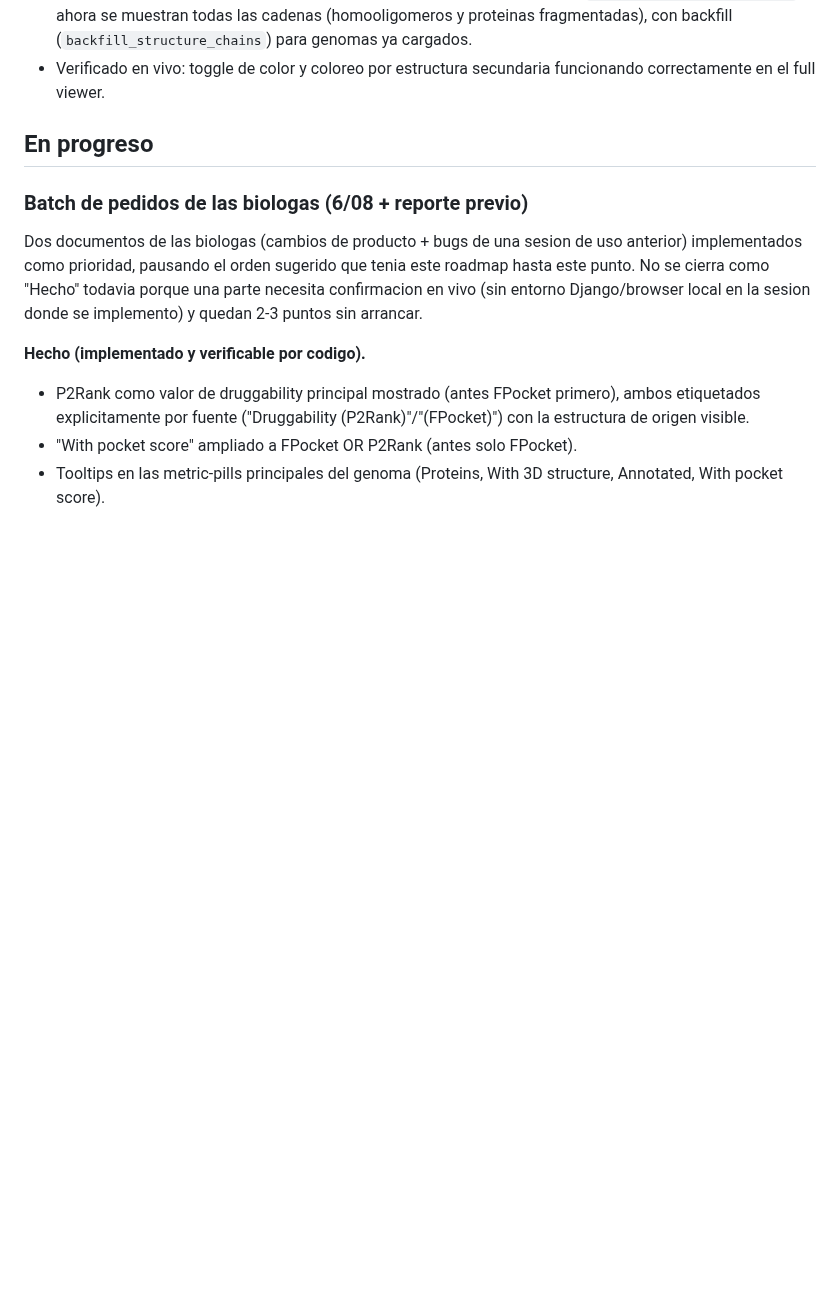
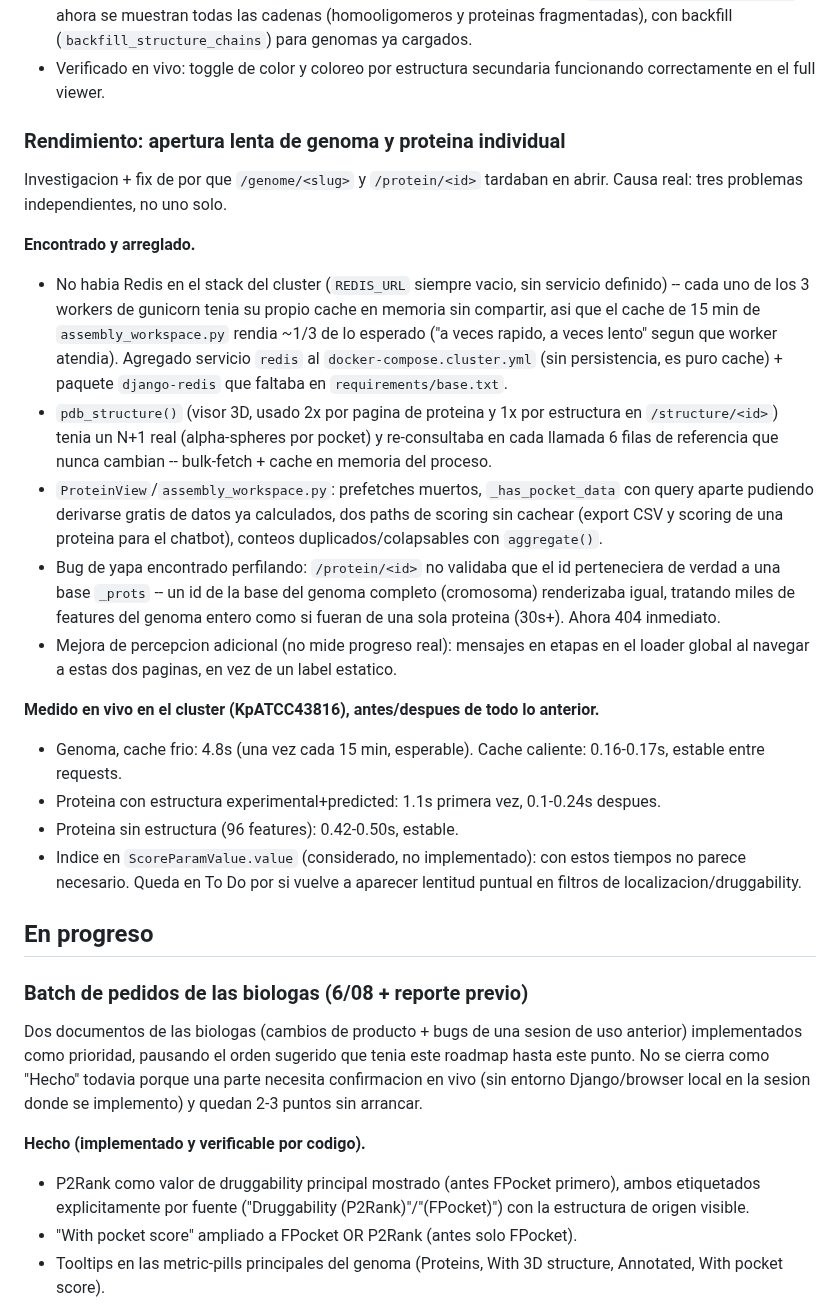
Before and after one commit to sndg-arg/targetpathogenweb, a Markdown page: docs/TARGET_ROADMAP.md, the part around the change. GitHub-like rendering; blank space fills up the shorter version.

Commit message:
Roadmap: log the genome/protein page performance fix as done
Confirmed on the cluster with real before/after timings.

Co-Authored-By: Claude Sonnet 5 <noreply@anthropic.com>

```diff
--- a/docs/TARGET_ROADMAP.md
+++ b/docs/TARGET_ROADMAP.md
@@ -215,6 +215,25 @@ Redisenar el visualizador 3D como experiencia completa.
 - Toggle real de esquema de color en el full viewer: Uniforme / Por cadena / Por estructura secundaria, junto al toggle Cartoon/Surface. El preview embebido se dejo liviano a proposito, sin nuevos controles. "Por cadena" solo aparece cuando la estructura activa realmente tiene mas de una cadena.
 - Estructuras multimericas: se corrigio una truncacion a una sola cadena en `experimental_structures.py`; ahora se muestran todas las cadenas (homooligomeros y proteinas fragmentadas), con backfill (`backfill_structure_chains`) para genomas ya cargados.
 - Verificado en vivo: toggle de color y coloreo por estructura secundaria funcionando correctamente en el full viewer.
+
+### Rendimiento: apertura lenta de genoma y proteina individual
+
+Investigacion + fix de por que `/genome/<slug>` y `/protein/<id>` tardaban en abrir. Causa real: tres problemas independientes, no uno solo.
+
+**Encontrado y arreglado.**
+
+- No habia Redis en el stack del cluster (`REDIS_URL` siempre vacio, sin servicio definido) -- cada uno de los 3 workers de gunicorn tenia su propio cache en memoria sin compartir, asi que el cache de 15 min de `assembly_workspace.py` rendia ~1/3 de lo esperado ("a veces rapido, a veces lento" segun que worker atendia). Agregado servicio `redis` al `docker-compose.cluster.yml` (sin persistencia, es puro cache) + paquete `django-redis` que faltaba en `requirements/base.txt`.
+- `pdb_structure()` (visor 3D, usado 2x por pagina de proteina y 1x por estructura en `/structure/<id>`) tenia un N+1 real (alpha-spheres por pocket) y re-consultaba en cada llamada 6 filas de referencia que nunca cambian -- bulk-fetch + cache en memoria del proceso.
+- `ProteinView`/`assembly_workspace.py`: prefetches muertos, `_has_pocket_data` con query aparte pudiendo derivarse gratis de datos ya calculados, dos paths de scoring sin cachear (export CSV y scoring de una proteina para el chatbot), conteos duplicados/colapsables con `aggregate()`.
+- Bug de yapa encontrado perfilando: `/protein/<id>` no validaba que el id perteneciera de verdad a una base `_prots` -- un id de la base del genoma completo (cromosoma) renderizaba igual, tratando miles de features del genoma entero como si fueran de una sola proteina (30s+). Ahora 404 inmediato.
+- Mejora de percepcion adicional (no mide progreso real): mensajes en etapas en el loader global al navegar a estas dos paginas, en vez de un label estatico.
+
+**Medido en vivo en el cluster (KpATCC43816), antes/despues de todo lo anterior.**
+
+- Genoma, cache frio: 4.8s (una vez cada 15 min, esperable). Cache caliente: 0.16-0.17s, estable entre requests.
+- Proteina con estructura experimental+predicted: 1.1s primera vez, 0.1-0.24s despues.
+- Proteina sin estructura (96 features): 0.42-0.50s, estable.
+- Indice en `ScoreParamValue.value` (considerado, no implementado): con estos tiempos no parece necesario. Queda en To Do por si vuelve a aparecer lentitud puntual en filtros de localizacion/druggability.
 
 ## En progreso
 
```
